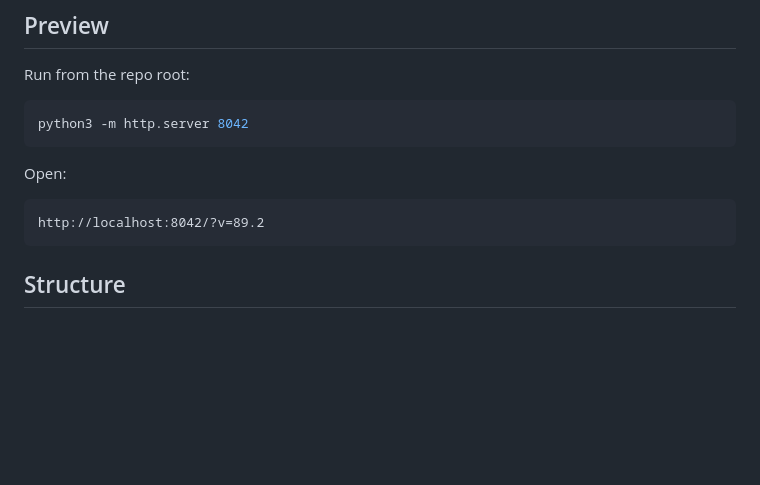
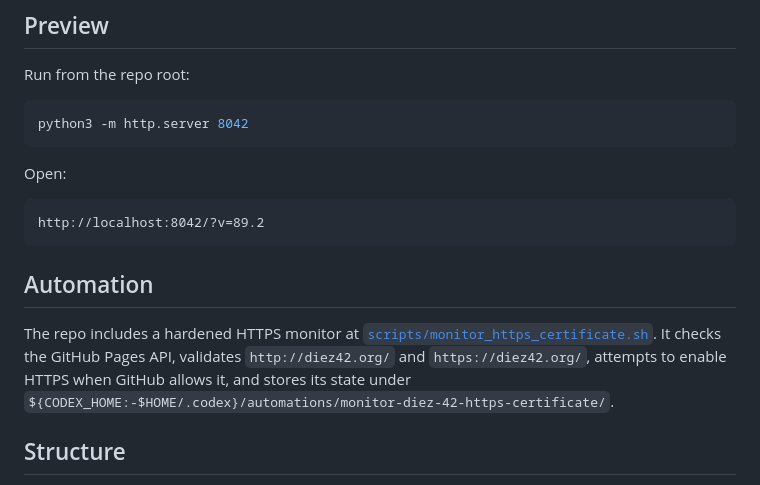
Before and after one commit to ec92009/Diez-42, a Markdown page: README.md, the part around the change. Rendered like a GitHub page; blank space fills up the shorter version.

Commit message:
diez42: document HTTPS monitor script in README

````diff
--- a/README.md
+++ b/README.md
@@ -28,6 +28,10 @@ Open:
 ```text
 http://localhost:8042/?v=89.2
 ```
+
+## Automation
+
+The repo includes a hardened HTTPS monitor at [`scripts/monitor_https_certificate.sh`](/Users/ecohen/Dev/Diez-42/scripts/monitor_https_certificate.sh). It checks the GitHub Pages API, validates `http://diez42.org/` and `https://diez42.org/`, attempts to enable HTTPS when GitHub allows it, and stores its state under `${CODEX_HOME:-$HOME/.codex}/automations/monitor-diez-42-https-certificate/`.
 
 ## Structure
 
````
